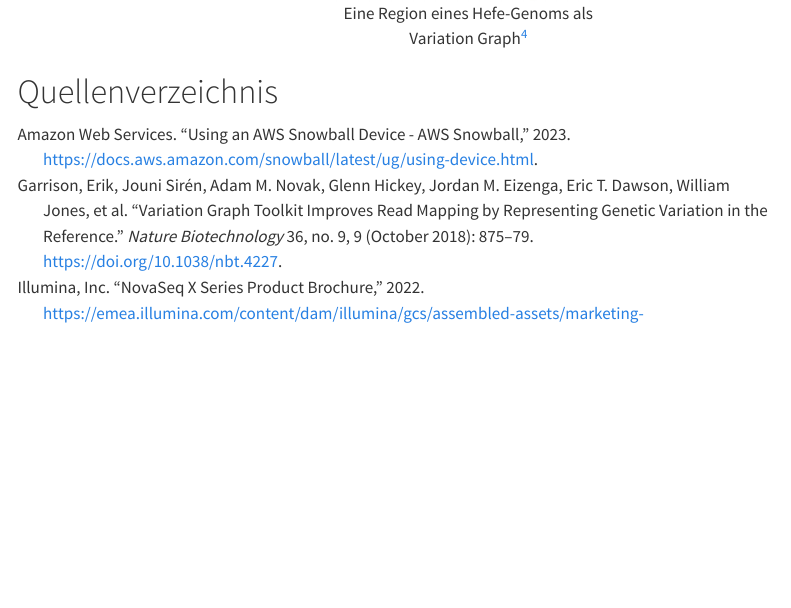
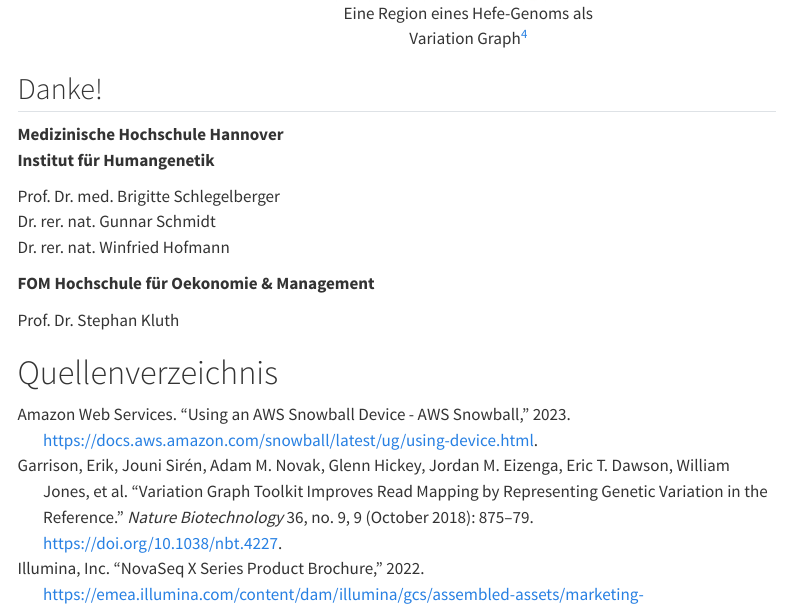
Before and after one commit to BeneKenobi/bachelor-kolloquium, a Quarto document (thesis/thesis.qmd): the page in a window 1100 px wide, from 6090 px down. Rendered offline with R 4.5, knitr and Pandoc in place of Quarto, with nearby package versions; menus at the side of the page are left out.

Commit message:
Danksagung

```diff
--- a/thesis/thesis.qmd
+++ b/thesis/thesis.qmd
@@ -256,6 +256,23 @@ Bereits gute Vorabeit mit Nextflow
 ::::
 :::::
 
+## Danke! {visibility="uncounted" .unnumbered .unlisted .smaller background-color="#47476B"}
+::: {.absolute bottom=0}
+**Medizinische Hochschule Hannover**
+**Institut für Humangenetik**
+
+Prof. Dr. med. Brigitte Schlegelberger
+Dr. rer. nat. Gunnar Schmidt
+Dr. rer. nat. Winfried Hofmann
+
+**FOM Hochschule für Oekonomie & Management**
+
+Prof. Dr. Stephan Kluth
+:::
+
+::: footer
+:::
+
 # Quellenverzeichnis {visibility="uncounted" .unnumbered .unlisted}
 
 ::: {#refs}
```
